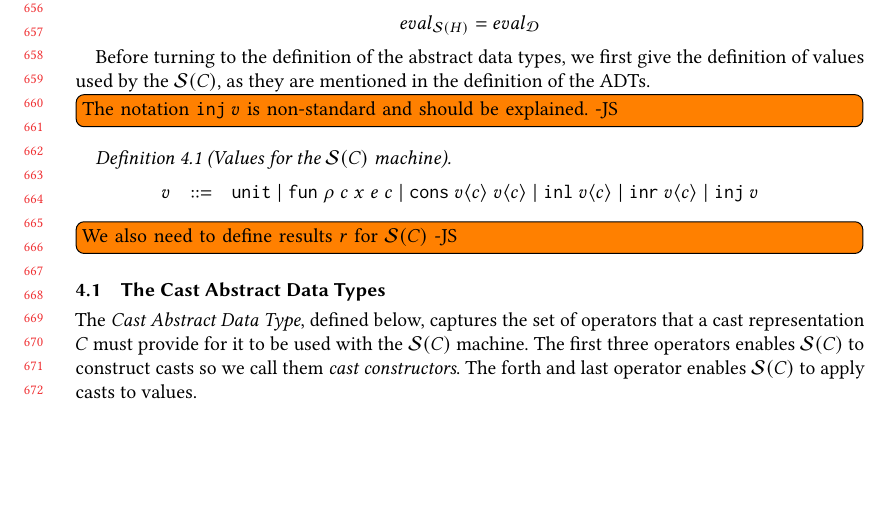
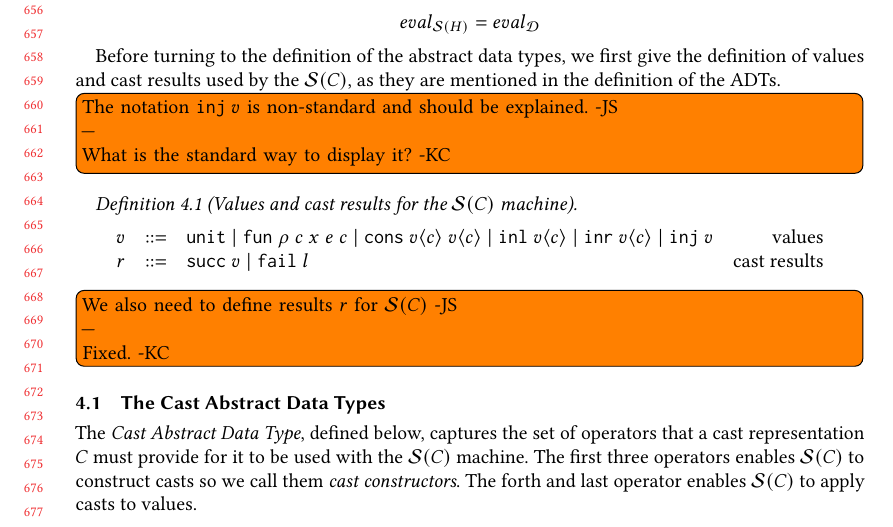
Before and after one commit to LuKC1024/hypercoercion-and-framework-wgt2020, a LaTeX paper (paper.tex): part of page 14 of 22, cut so that both start at the same text, the shorter picture padded with empty space. Compiled offline with pdfLaTeX.

Commit message:
reply to todos

```diff
--- a/paper.tex
+++ b/paper.tex
@@ -1861,16 +1861,19 @@ is an instance of the Lazy D Cast ADT, and therefore
 \]
 
 Before turning to the definition of the abstract data types, we first
-give the definition of values used by the \effCEK{C}, as they are
-mentioned in the definition of the ADTs.
+give the definition of values and cast results used by the \effCEK{C}, as they
+are mentioned in the definition of the ADTs.
 
 \todo[inline]{The notation $\hcvOOinj{P}{v}$ is non-standard
-   and should be explained. -JS}
-
-\begin{definition}[Values for the \effCEK{C} machine] \label{def:values-effCEK}
+   and should be explained. -JS
+\\---\\
+What is the standard way to display it? -KC}
+
+\begin{definition}[Values and cast results for the \effCEK{C} machine]
+\label{def:values-effCEK}
   \[
   \begin{array}{rclr}
-	\stxrule{v}{}{
+	\stxrule{v}{values}{
 		\hcvOOtt \mid
 		\hcvOOfun{c}{\rho}{x}{e}{c} \mid
 		\hcvOOcons{v}{c}{v}{c} \mid
@@ -1878,11 +1881,17 @@ mentioned in the definition of the ADTs.
 		\hcvOOinr{v}{c} \mid
 		\hcvOOinj{P}{v}
 	}
+\stxrule{r}{cast results}{
+	\rOOsucc{v} \mid
+	\rOOfail{l}
+}
   \end{array}
   \]
 \end{definition}
 
-\todo[inline]{We also need to define results $r$ for \effCEK{C} -JS}
+\todo[inline]{We also need to define results $r$ for \effCEK{C} -JS
+\\---\\
+Fixed. -KC}
 
 \subsection{The Cast Abstract Data Types}
 
```
